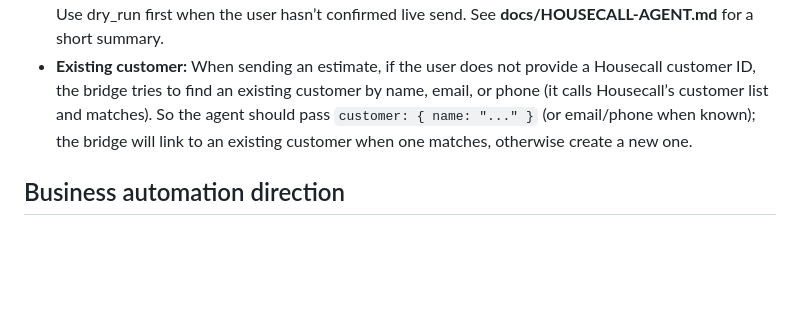
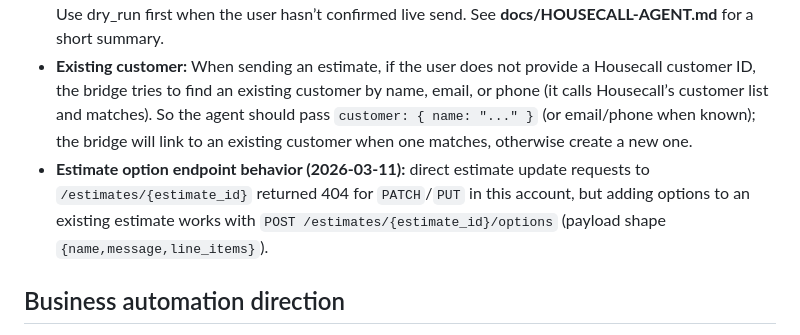
Before and after one commit to blake7ferrin/cursor-agent-env, a Markdown page: MEMORY.md, the part around the change. GitHub-like rendering; blank space fills up the shorter version.

Commit message:
Log Housecall estimate option endpoint behavior
Co-authored-by: blake7ferrin <blake7ferrin@users.noreply.github.com>

```diff
--- a/MEMORY.md
+++ b/MEMORY.md
@@ -22,6 +22,7 @@ Durable facts, preferences, and decisions. The agent updates this file when the
   - See **docs/orchestrator-protocol.md** (HOUSECALL_EXPORT) and **.cursor/skills/hvac-estimator** for payload shape and examples.
 - **Do not** write your own script, call the Housecall API yourself, or say that no integration exists. The integration is in the bridge; your role is to output the `HOUSECALL_EXPORT` line with the right payload. Use dry_run first when the user hasn’t confirmed live send. See **docs/HOUSECALL-AGENT.md** for a short summary.
 - **Existing customer:** When sending an estimate, if the user does not provide a Housecall customer ID, the bridge tries to find an existing customer by name, email, or phone (it calls Housecall’s customer list and matches). So the agent should pass `customer: { name: "..." }` (or email/phone when known); the bridge will link to an existing customer when one matches, otherwise create a new one.
+- **Estimate option endpoint behavior (2026-03-11):** direct estimate update requests to `/estimates/{estimate_id}` returned 404 for `PATCH`/`PUT` in this account, but adding options to an existing estimate works with `POST /estimates/{estimate_id}/options` (payload shape `{name,message,line_items}`).
 
 ## Business automation direction
 
```
Also changed, not shown: memory/2026-03-11.md (added, +4 -0 lines).
